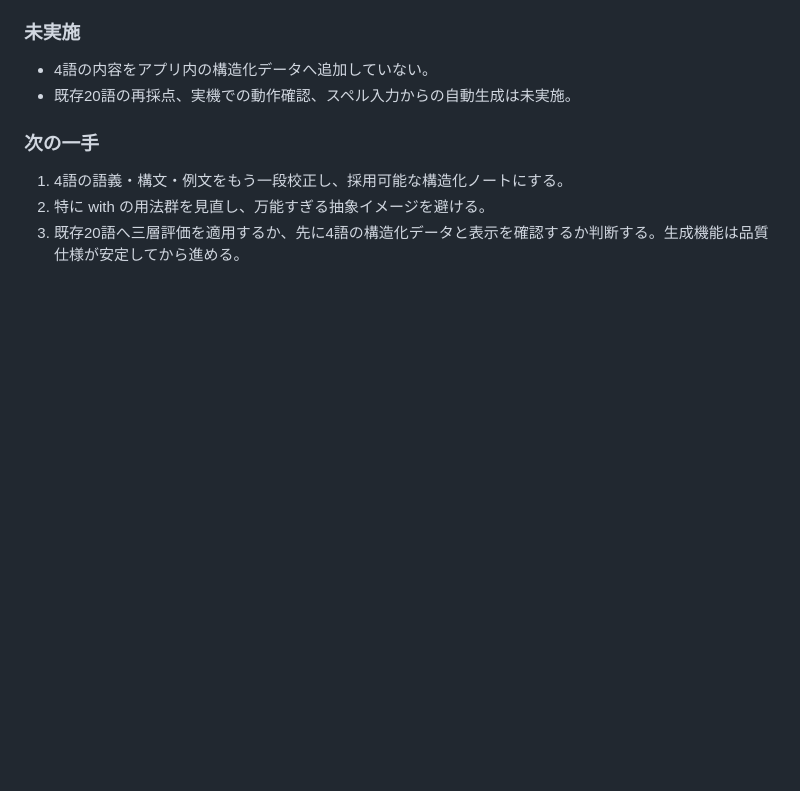
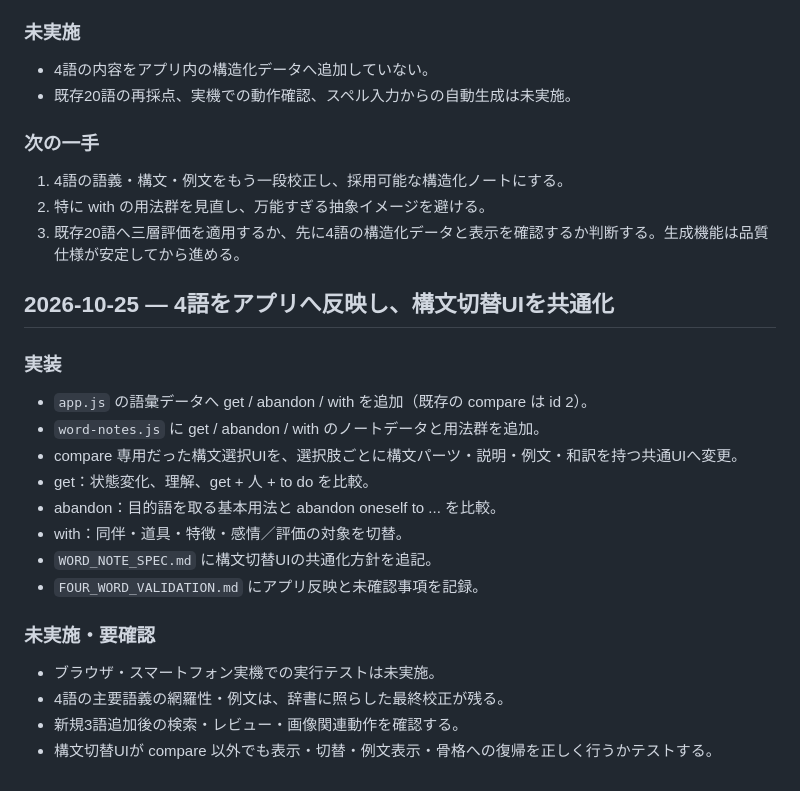
Before and after one commit to BC-sileo/vocab-OS, a Markdown page: SESSION_LOG.md, the part around the change. Drawn GitHub-style; blank space fills up the shorter version.

Commit message:
Log reusable construction selector and four word integration

```diff
--- a/SESSION_LOG.md
+++ b/SESSION_LOG.md
@@ -341,3 +341,22 @@
 1. 4語の語義・構文・例文をもう一段校正し、採用可能な構造化ノートにする。
 2. 特に with の用法群を見直し、万能すぎる抽象イメージを避ける。
 3. 既存20語へ三層評価を適用するか、先に4語の構造化データと表示を確認するか判断する。生成機能は品質仕様が安定してから進める。
+
+
+## 2026-10-25 — 4語をアプリへ反映し、構文切替UIを共通化
+
+### 実装
+- `app.js` の語彙データへ get / abandon / with を追加（既存の compare は id 2）。
+- `word-notes.js` に get / abandon / with のノートデータと用法群を追加。
+- compare 専用だった構文選択UIを、選択肢ごとに構文パーツ・説明・例文・和訳を持つ共通UIへ変更。
+- get：状態変化、理解、get + 人 + to do を比較。
+- abandon：目的語を取る基本用法と abandon oneself to ... を比較。
+- with：同伴・道具・特徴・感情／評価の対象を切替。
+- `WORD_NOTE_SPEC.md` に構文切替UIの共通化方針を追記。
+- `FOUR_WORD_VALIDATION.md` にアプリ反映と未確認事項を記録。
+
+### 未実施・要確認
+- ブラウザ・スマートフォン実機での実行テストは未実施。
+- 4語の主要語義の網羅性・例文は、辞書に照らした最終校正が残る。
+- 新規3語追加後の検索・レビュー・画像関連動作を確認する。
+- 構文切替UIが compare 以外でも表示・切替・例文表示・骨格への復帰を正しく行うかテストする。
```
